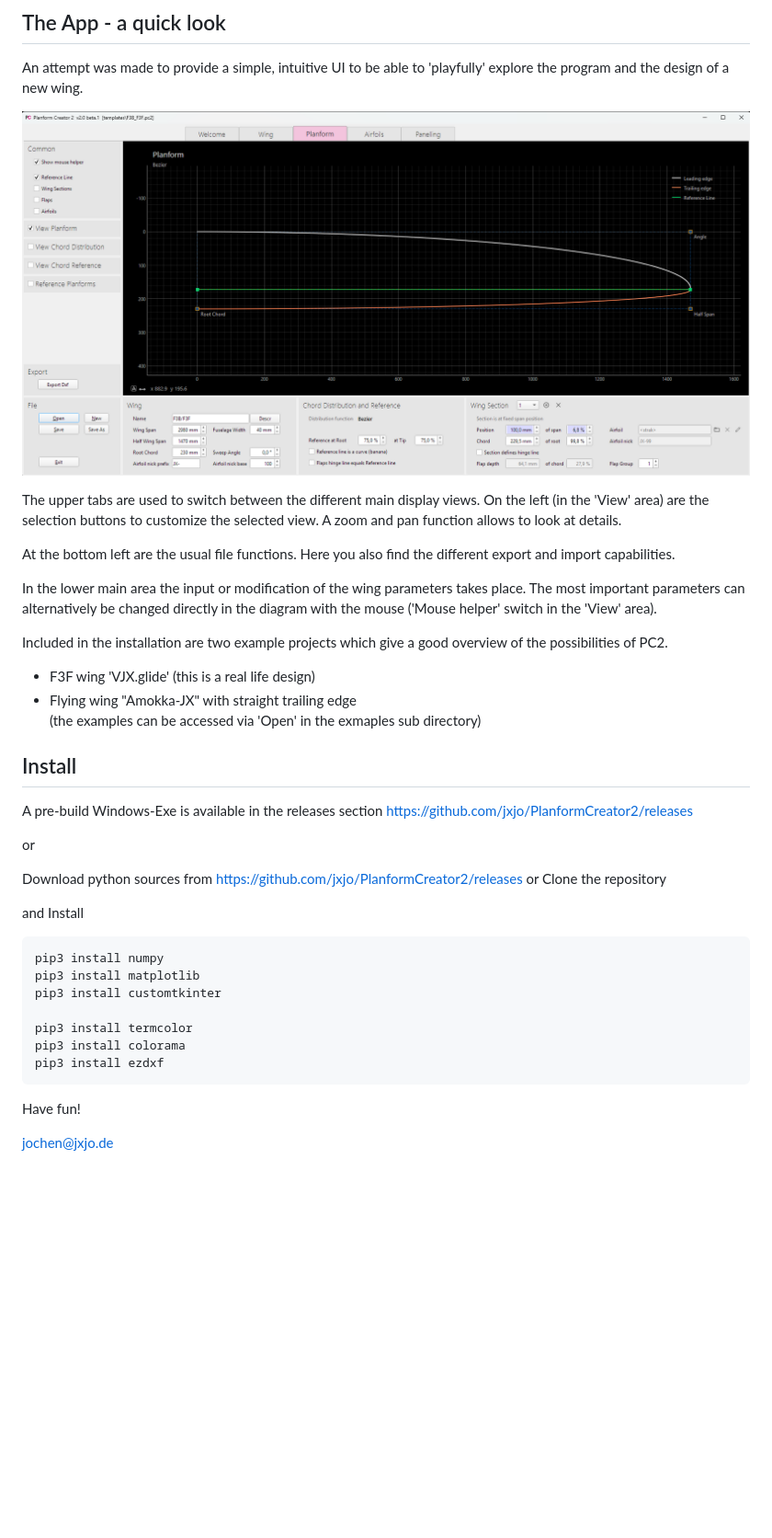
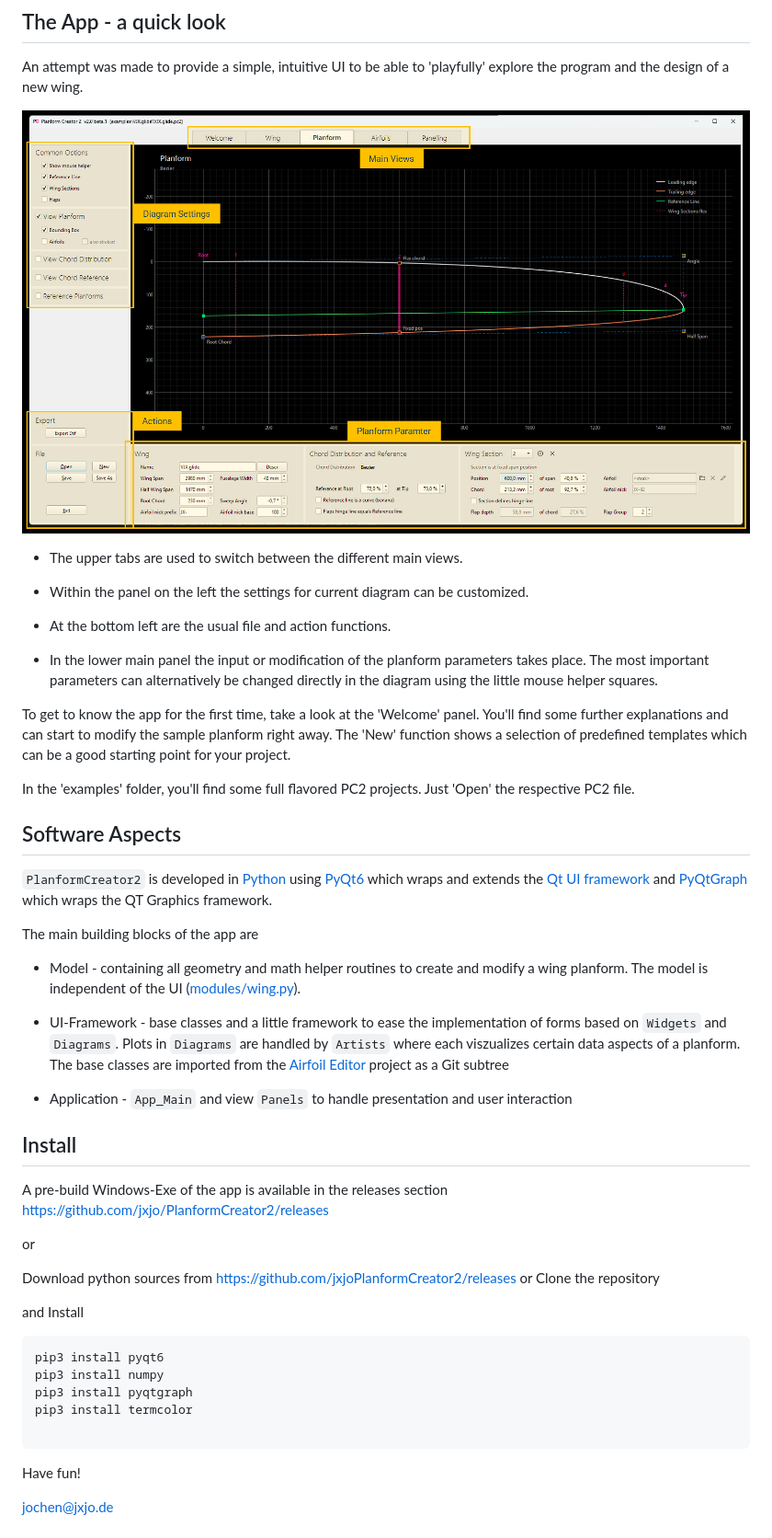
Before and after one commit to jxjo/PlanformCreator2, a Markdown page: README.md, the part around the change. Shown at 92% size. Drawn GitHub-style; pictures changed too: images/PC2_app.png; blank space fills up the shorter version.

Commit message:
dev

````diff
--- a/README.md
+++ b/README.md
@@ -210,37 +210,48 @@ An attempt was made to provide a simple, intuitive UI to be able to 'playfully'
 
 ![PC2](images/PC2_app.png "Planform Creator 2")
 
-The upper tabs are used to switch between the different main display views. On the left (in the 'View' area) are the selection buttons to customize the selected view. A zoom and pan function allows to look at details.
+- The upper tabs are used to switch between the different main views.
+- Within the panel on the left the settings for current diagram can be customized.
 
-At the bottom left are the usual file functions. Here you also find the different export and import capabilities.
+- At the bottom left are the usual file and action functions.
 
-In the lower main area the input or modification of the wing parameters takes place. The most important parameters can alternatively be changed directly in the diagram with the mouse ('Mouse helper' switch in the 'View' area).
+- In the lower main panel the input or modification of the planform parameters takes place. The most important parameters can alternatively be changed directly in the diagram using the little mouse helper squares.
 
-Included in the installation are two example projects which give a good overview of the possibilities of PC2.
-- F3F wing 'VJX.glide' (this is a real life design)
-- Flying wing "Amokka-JX" with straight trailing edge
-(the examples can be accessed via 'Open' in the exmaples sub directory)
+To get to know the app for the first time, take a look at the 'Welcome' panel. You'll find some further explanations and can start to modify the sample planform right away. The 'New' function shows a selection of predefined templates which can be a good starting point for your project.
 
+In the 'examples' folder, you'll find some full flavored PC2 projects. Just 'Open' the respective PC2 file.
+
+
+
+## Software Aspects
+
+`PlanformCreator2` is developed in  [Python](https://www.python.org/) using [PyQt6](https://pypi.org/project/PyQt6/) which wraps and extends the [Qt UI framework](https://www.qt.io/product/framework) and [PyQtGraph](https://www.pyqtgraph.org/) which wraps the QT Graphics framework.
+
+The main building blocks of the app are
+* Model - containing all geometry and math helper routines to create and modify a wing planform. The model is independent of the UI ([modules/wing.py](modules/wing.py)).
+
+* UI-Framework - base classes and a little framework to ease the implementation of forms based on `Widgets` and `Diagrams`.
+Plots in `Diagrams` are handled by `Artists` where each viszualizes certain data aspects of a planform. The base classes are imported from the  [Airfoil Editor](https://github.com/jxjo/AirfoilEditor) project as a Git subtree
+
+* Application - `App_Main` and view `Panels` to handle presentation and user interaction
 
 
 ##  Install
 
-A pre-build Windows-Exe is available in the releases section https://github.com/jxjo/PlanformCreator2/releases
+A pre-build Windows-Exe of the app is available in the releases section https://github.com/jxjo/PlanformCreator2/releases
 
 or
 
-Download python sources from https://github.com/jxjo/PlanformCreator2/releases or Clone the repository
+Download python sources from https://github.com/jxjoPlanformCreator2/releases or Clone the repository
 
 and Install
 
 ```
+pip3 install pyqt6
 pip3 install numpy
-pip3 install matplotlib
-pip3 install customtkinter
+pip3 install pyqtgraph
+pip3 install termcolor
 
-pip3 install termcolor
-pip3 install colorama
-pip3 install ezdxf
 ```
 
 
````
Also changed, not shown: 2 other files.
